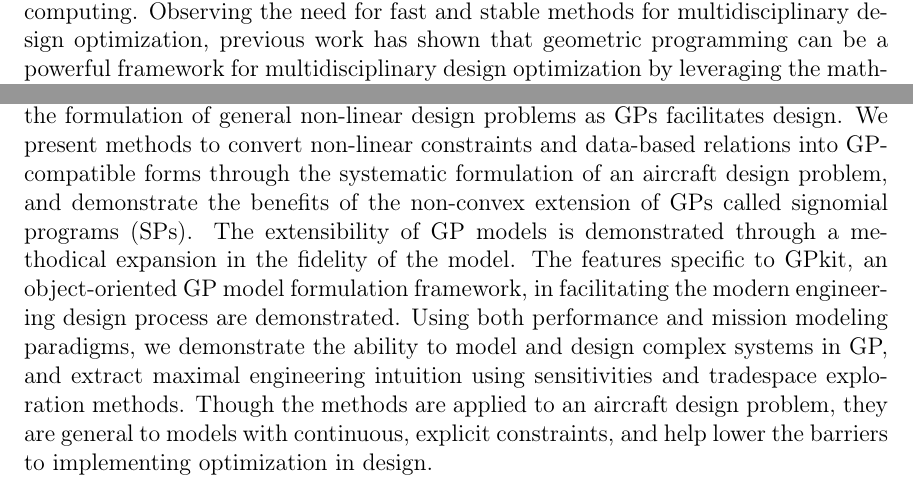
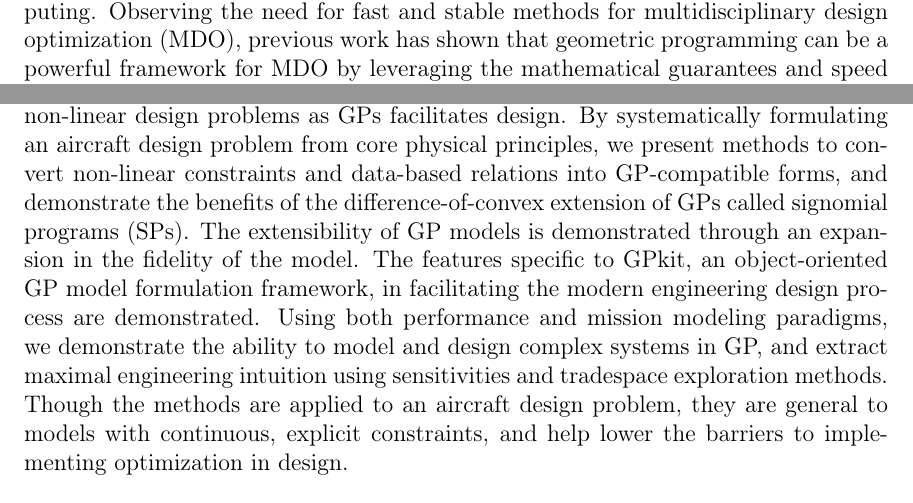
Before and after one commit to convexengineering/publications-raw, a LaTeX thesis (latex/main.tex, which reads latex/abstract.tex): two parts of page 3 of 69, joined at a grey line, cut so that both start at the same text. Compiled offline with pdfLaTeX.

Commit message:
Abstract edits.

```diff
--- a/latex/abstract.tex
+++ b/latex/abstract.tex
@@ -15,16 +15,17 @@
 Geometric programs (GPs) and other forms of convex optimization have recently experienced
 a resurgence due to polynomial-time algorithms and improvements in computing.
 Observing the need for fast and stable methods for multidisciplinary
-design optimization,
+design optimization (MDO),
 previous work has shown that geometric programming can be a powerful framework
-for multidisciplinary design optimization by leveraging the mathematical guarantees
+for MDO by leveraging the mathematical guarantees
 and speed of convex optimization. However, there exists a variety of barriers for
 implementing optimization in design. In this work, we formalize why the formulation
-of general non-linear design problems as GPs facilitates design. We present methods
-to convert non-linear constraints and data-based relations into GP-compatible forms
-through the systematic formulation of an aircraft design problem,
-and demonstrate the benefits of the non-convex extension of GPs called signomial programs (SPs).
-The extensibility of GP models is demonstrated through a methodical expansion
+of general non-linear design problems as GPs facilitates design. By systematically
+formulating an aircraft design problem from core physical principles, we present methods
+to convert non-linear constraints and data-based relations into GP-compatible forms,
+and demonstrate the benefits of the difference-of-convex extension of
+GPs called signomial programs (SPs).
+The extensibility of GP models is demonstrated through an expansion
 in the fidelity of the model.
 The features specific to GPkit, an object-oriented GP model formulation framework, in
 facilitating the modern engineering design process are demonstrated.
```
